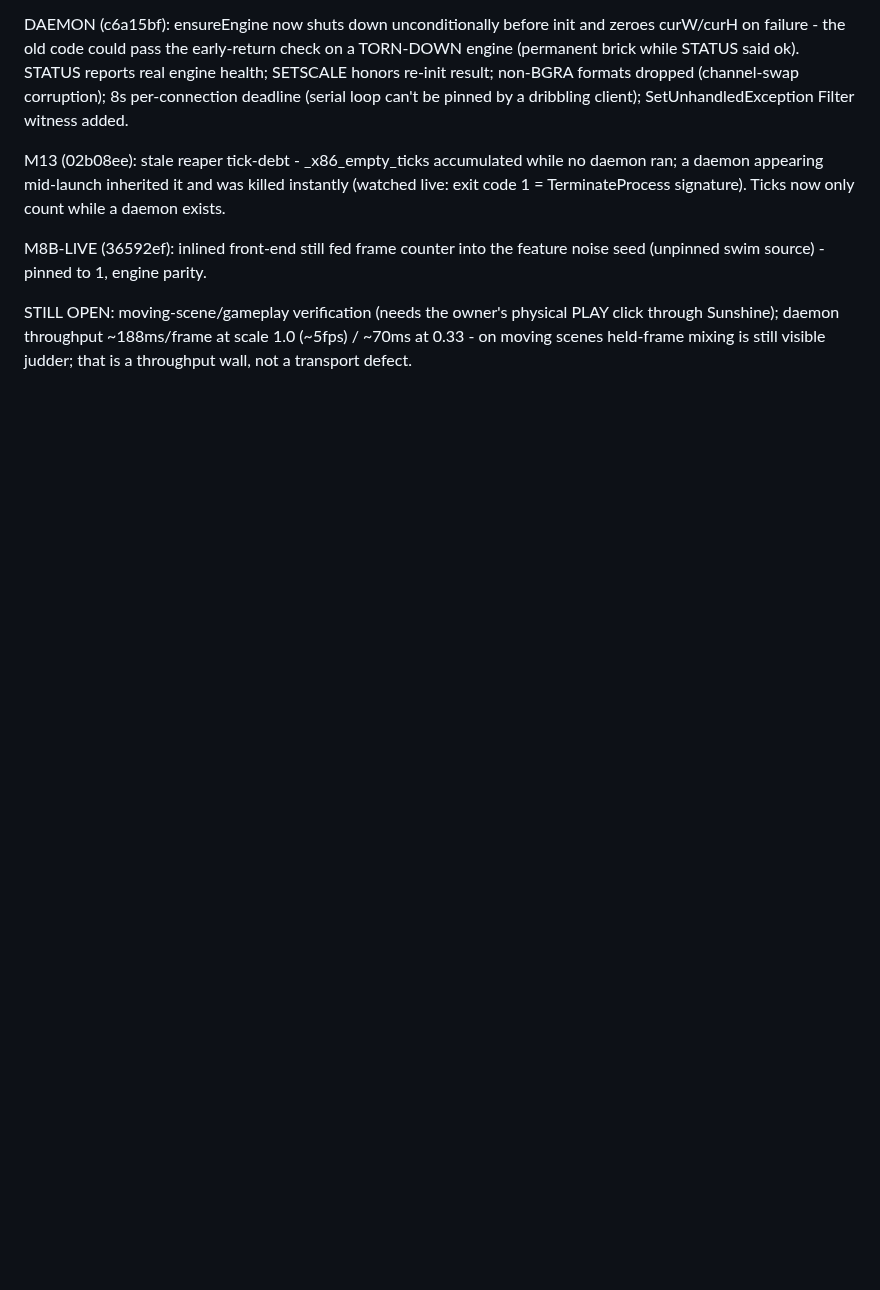
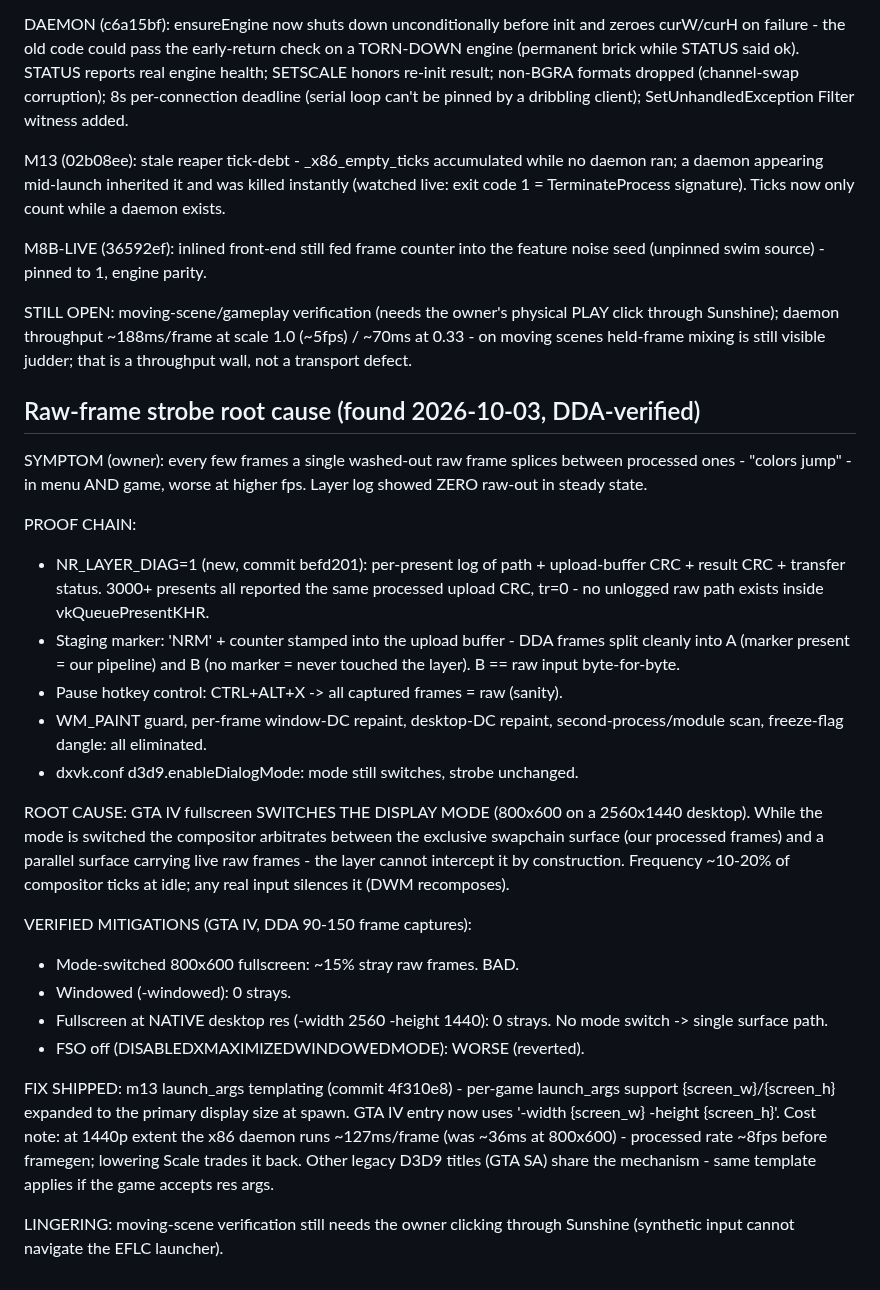
Before and after one commit to geladons/DLSS5_INTEL, a Markdown page: DEV_STATE.md, the part around the change. Drawn GitHub-style; blank space fills up the shorter version.

Commit message:
docs: mode-switch raw-strobe root cause + native-res fix
Generated with [Devin](https://devin.ai)

Co-Authored-By: Devin <158243242+devin-ai-integration[bot]@users.noreply.github.com>

```diff
--- a/DEV_STATE.md
+++ b/DEV_STATE.md
@@ -1987,3 +1987,48 @@ STILL OPEN: moving-scene/gameplay verification (needs the owner's physical
 PLAY click through Sunshine); daemon throughput ~188ms/frame at scale 1.0
 (~5fps) / ~70ms at 0.33 - on moving scenes held-frame mixing is still
 visible judder; that is a throughput wall, not a transport defect.
+
+## Raw-frame strobe root cause (found 2026-10-03, DDA-verified)
+
+SYMPTOM (owner): every few frames a single washed-out raw frame splices
+between processed ones - "colors jump" - in menu AND game, worse at
+higher fps. Layer log showed ZERO raw-out in steady state.
+
+PROOF CHAIN:
+- NR_LAYER_DIAG=1 (new, commit befd201): per-present log of path +
+  upload-buffer CRC + result CRC + transfer status. 3000+ presents all
+  reported the same processed upload CRC, tr=0 - no unlogged raw path
+  exists inside vkQueuePresentKHR.
+- Staging marker: 'NRM' + counter stamped into the upload buffer - DDA
+  frames split cleanly into A (marker present = our pipeline) and B
+  (no marker = never touched the layer). B == raw input byte-for-byte.
+- Pause hotkey control: CTRL+ALT+X -> all captured frames = raw (sanity).
+- WM_PAINT guard, per-frame window-DC repaint, desktop-DC repaint,
+  second-process/module scan, freeze-flag dangle: all eliminated.
+- dxvk.conf d3d9.enableDialogMode: mode still switches, strobe unchanged.
+
+ROOT CAUSE: GTA IV fullscreen SWITCHES THE DISPLAY MODE (800x600 on a
+2560x1440 desktop). While the mode is switched the compositor arbitrates
+between the exclusive swapchain surface (our processed frames) and a
+parallel surface carrying live raw frames - the layer cannot intercept
+it by construction. Frequency ~10-20% of compositor ticks at idle; any
+real input silences it (DWM recomposes).
+
+VERIFIED MITIGATIONS (GTA IV, DDA 90-150 frame captures):
+- Mode-switched 800x600 fullscreen: ~15% stray raw frames. BAD.
+- Windowed (-windowed): 0 strays.
+- Fullscreen at NATIVE desktop res (-width 2560 -height 1440): 0 strays.
+  No mode switch -> single surface path.
+- FSO off (DISABLEDXMAXIMIZEDWINDOWEDMODE): WORSE (reverted).
+
+FIX SHIPPED: m13 launch_args templating (commit 4f310e8) - per-game
+launch_args support {screen_w}/{screen_h} expanded to the primary
+display size at spawn. GTA IV entry now uses
+'-width {screen_w} -height {screen_h}'. Cost note: at 1440p extent the
+x86 daemon runs ~127ms/frame (was ~36ms at 800x600) - processed rate
+~8fps before framegen; lowering Scale trades it back. Other legacy
+D3D9 titles (GTA SA) share the mechanism - same template applies if
+the game accepts res args.
+
+LINGERING: moving-scene verification still needs the owner clicking
+through Sunshine (synthetic input cannot navigate the EFLC launcher).
```
